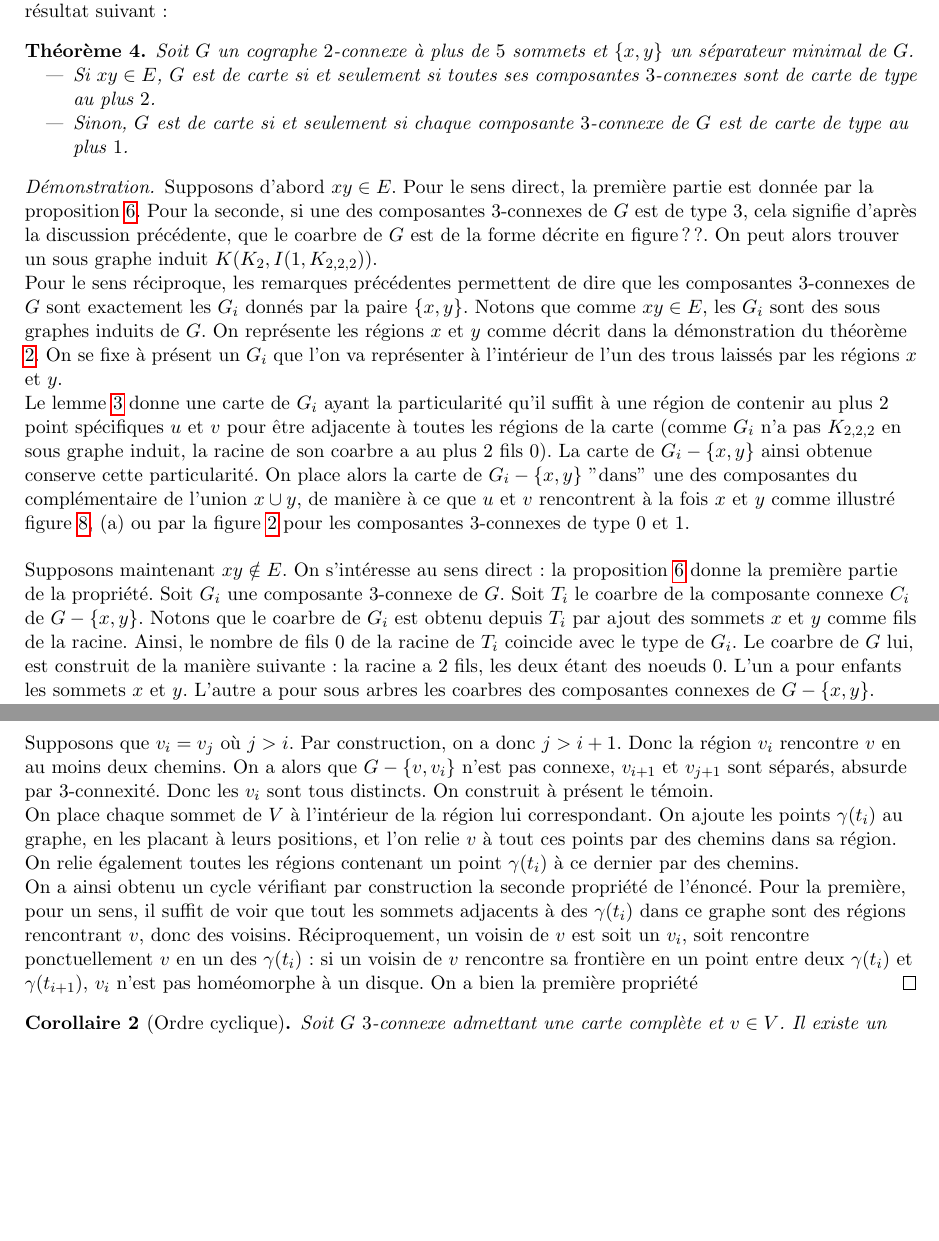
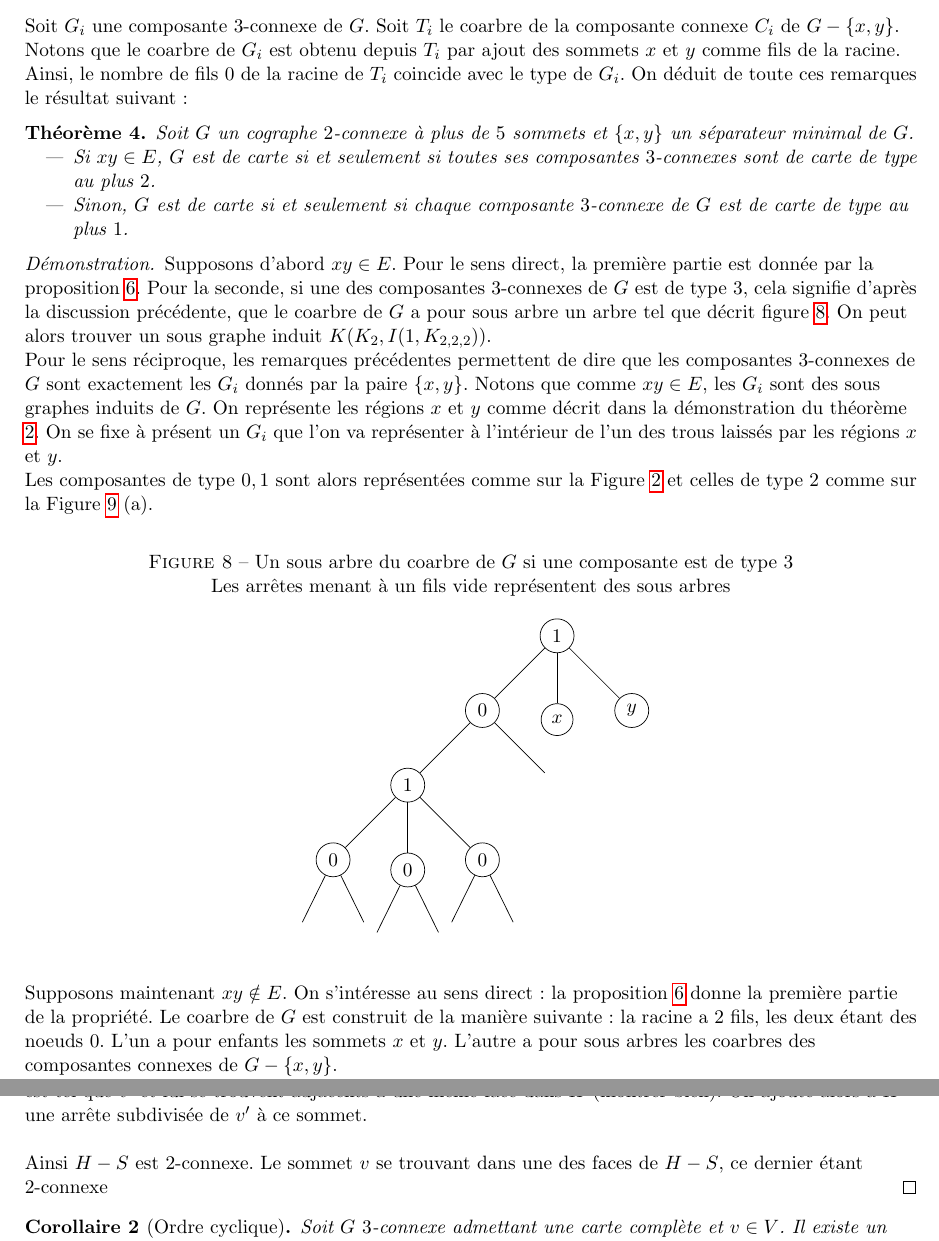
Before and after one commit to joselor2004/MapGraphs, a LaTeX document (MapGraphs.tex, which reads figsLabels.tex): two parts of pages 11 and 14 of 18, joined at a grey line, cut so that both start at the same text, the shorter picture padded with empty space. Compiled offline with pdfLaTeX.

Commit message:
dernier commit LIMOS

```diff
--- a/MapGraphs.tex
+++ b/MapGraphs.tex
@@ -612,7 +614,11 @@ il doit exister un fils de la racine $0$, et les autres sous arbres de la racine
 le noeud $1$ racine du coarbre de $C_i$ a au moins $2$ fils, l'un d'entre eux étant ce noeud $0$, les autres venant rejoindre $x$ et $y$
 parmi les fils de la racine distincts de ce noeud $0$. On dépasse alors nécessairement les $3$ sommets.\\
 On peut alors parler sans ambiguïté des composantes $3$-connexes sans spécifier une décomposition. En effet ces dernières sont
-les $G_i$ associés à l'unique séparateur à $2$ sommets. On déduit de ces remarques le résultat suivant :
+les $G_i$ associés à l'unique séparateur à $2$ sommets.
+\\~\\
+Soit $G_i$ une composante $3$-connexe de $G$. Soit $T_i$ le coarbre de la composante connexe $C_i$ de $G - \{x,y\}$.
+Notons que le coarbre de $G_i$ est obtenu depuis $T_i$ par ajout des sommets $x$ et $y$ comme fils de la racine. Ainsi, le nombre de fils
+$0$ de la racine de $T_i$ coincide avec le type de $G_i$. On déduit de toute ces remarques le résultat suivant :
 
 \begin{theorem}\label{cographe2conn}
     Soit $G$ un cographe $2$-connexe à plus de $5$ sommets et $\{x,y\}$ un séparateur minimal de $G$.
@@ -625,23 +631,53 @@ les $G_i$ associés à l'unique séparateur à $2$ sommets. On déduit de ces re
 \begin{proof}
     Supposons d'abord $xy \in E$. Pour le sens direct, la première partie est donnée par la proposition \ref{3connCompCarte}. Pour la seconde,
     si une des composantes $3$-connexes de $G$ est de type $3$, cela signifie d'après la discussion précédente, que le coarbre de $G$
-    est de la forme décrite en figure ??. On peut alors trouver un sous graphe induit $K(K_2, I(1, K_{2,2,2}))$.\\
+    a pour sous arbre un arbre tel que décrit figure \ref{3conntype3}. On peut alors trouver un sous graphe induit $K(K_2, I(1, K_{2,2,2}))$.\\
     Pour le sens réciproque, les remarques précédentes permettent de dire que les composantes $3$-connexes de $G$ sont exactement les $G_i$
     donnés par la paire $\{x,y\}$. Notons que comme $xy \in E$, les $G_i$ sont des sous graphes induits de $G$. On représente les régions $x$ et
     $y$ comme décrit dans la démonstration du théorème \ref{maptrivperf}. On se fixe à présent un $G_i$ que l'on va représenter à l'intérieur de
     l'un des trous laissés par les régions $x$ et $y$.\\
-    Le lemme \ref{cograph3conn} donne une carte de $G_i$ ayant la particularité qu'il suffit à une région de contenir au plus $2$ point spécifiques
-    $u$ et $v$ pour être adjacente à toutes les régions de la carte (comme $G_i$ n'a pas $K_{2,2,2}$ en sous graphe induit, la racine de son coarbre
-    a au plus $2$ fils $0$). La carte de $G_i - \{x,y\}$ ainsi obtenue conserve cette particularité. On place alors
-    la carte de $G_i - \{x,y\}$ "dans" une des composantes du complémentaire de l'union $x \cup y$, de manière à ce que $u$ et $v$ rencontrent à la fois
-    $x$ et $y$ comme illustré figure \ref{cographemap}, (a) ou par la figure \ref{maptrivperf} pour les composantes $3$-connexes de type $0$ et $1$.
-    \\~\\
+    Les composantes de type $0,1$ sont alors représentées comme sur la Figure \ref{maptrivperf} et celles de type $2$ comme sur la
+    Figure \ref{cographemap} (a).
+
+    \begin{figure}[h]
+        \caption{Un sous arbre du coarbre de $G$ si une composante est de type $3$}\label{3conntype3}
+        \begin{center}
+            Les arrêtes menant à un fils vide représentent des sous arbres
+            \\~\\
+            \begin{tikzpicture}[auto]
+                \begin{scope}[every node/.style={circle, draw}]
+                    \node (r) {$1$};
+                    \node (0) [below left = of r] {$0$};
+                    \node (1) [below = of r] {$x$};
+                    \node (2) [below right = of r] {$y$};
+                    \node (00) [below left = of 0] {$1$};
+                    \node (000) [below left = of 00] {$0$};
+                    \node (001) [below = of 00] {$0$};
+                    \node (002) [below right = of 00] {$0$};
+                \end{scope}
+                \node (01) [below right = of 0] {};
+                \node (0000) [below left = 10mm and 3mm of 000] {};
+                \node (0001) [below right = 10mm and 3mm of 000] {};
+                \node (0010) [below left = 10mm and 3mm of 001] {};
+                \node (0011) [below right = 10mm and 3mm of 001] {};
+                \node (0020) [below left = 10mm and 3mm of 002] {};
+                \node (0021) [below right = 10mm and 3mm of 002] {};
+
+
+                \path
+                (r) edge (0) edge (1) edge (2)
+                (0) edge (01) edge (00)
+                (00) edge (000) edge (001) edge (002)
+                (000) edge (0000) edge (0001)
+                (001) edge (0010) edge (0011)
+                (002) edge (0020) edge (0021);
+            \end{tikzpicture}
+        \end{center}
+    \end{figure}
+
     Supposons maintenant $xy \notin E$. On s'intéresse au sens direct : la proposition \ref{3connCompCarte} donne la première partie de la propriété.
-    Soit $G_i$ une composante $3$-connexe de $G$. Soit $T_i$ le coarbre de la composante connexe $C_i$ de $G - \{x,y\}$.
-    Notons que le coarbre de $G_i$ est obtenu depuis $T_i$ par ajout des sommets $x$ et $y$ comme fils de la racine. Ainsi, le nombre de fils
-    $0$ de la racine de $T_i$ coincide avec le type de $G_i$. Le coarbre de $G$ lui, est construit de la manière suivante : la racine a $2$ fils,
-    les deux étant des noeuds $0$. L'un a pour enfants les sommets $x$ et $y$. L'autre a pour sous arbres les coarbres des composantes connexes de
-    $G - \{x,y\}$.\\
+    Le coarbre de $G$ est construit de la manière suivante : la racine a $2$ fils, les deux étant des noeuds $0$. L'un a pour enfants les sommets $x$
+    et $y$. L'autre a pour sous arbres les coarbres des composantes connexes de $G - \{x,y\}$.\\
     $G$ étant de carte, $G_i$ ne peut être de type $3$, sinon on aurait un sous graphe induit $K_{2,2,2,2}$ en utilisant $T_i, x$ et $y$.
     $G_i$ ne peut être de type $2$ : en effet le noeud $0$ ayant pour sous arbres les composantes de $G - \{x,y\}$ admet un sommet descendant
     $v$ n'appartenant pas à $T_i$. On trouve alors un sous graphe induit $K(2, I(1, K_{2,2}))$ : le premier $2$ est dû à $x,y$, le $1$ à $v$,
@@ -754 +795,3 @@ Il y a une démo plus simple de ça avec les témoins quadrangulés
+    L'un de ces derniers est tel que $v'$ et lui se trouvent adjacents à une même face dans $H$ (montrer bien).
+    On ajoute alors à $H$ une arrête subdivisée de $v'$ à ce sommet.
     \\~\\
@@ -769,14 +798,4 @@ Il y a une démo plus simple de ça avec les témoins quadrangulés
-    Supposons que $v_i = v_j$ où $j > i$. Par construction, on a donc $j > i + 1$. Donc la région $v_i$ rencontre
-    $v$ en au moins deux chemins. On a alors que $G - \{v, v_i\}$ n'est pas connexe, $v_{i+1}$ et $v_{j+1}$ sont séparés, absurde
-    par $3$-connexité. Donc les $v_i$ sont tous distincts. On construit à présent le témoin.\\
-    On place chaque sommet de $V$ à l'intérieur de la région lui correspondant. On ajoute les points $\gamma(t_i)$ au
-    graphe, en les placant à leurs positions, et l'on relie $v$ à tout ces points par des chemins dans sa région. On relie
-    également toutes les régions contenant un point $\gamma(t_i)$ à ce dernier par des chemins.\\
-    On a ainsi obtenu un cycle vérifiant par construction la seconde propriété de l'énoncé. Pour la première, pour un sens,
-    il suffit de voir que tout les sommets adjacents à des $\gamma(t_i)$ dans ce graphe sont des régions rencontrant $v$, donc des
-    voisins. Réciproquement, un voisin de $v$ est soit un $v_i$, soit rencontre ponctuellement $v$ en un des $\gamma(t_i)$ : si un
-    voisin de $v$ rencontre sa frontière en un point entre deux $\gamma(t_i)$ et $\gamma(t_{i+1})$, $v_i$ n'est pas homéomorphe à
-    un disque. On a bien la première propriété
+    Ainsi $H-S$ est $2$-connexe. Le sommet $v$ se trouvant dans une des faces de $H - S$, ce dernier étant $2$-connexe
 \end{proof}
 
 \begin{cor}[Ordre cyclique]\label{ordCycl}
--- a/figsLabels.tex
+++ b/figsLabels.tex
@@ -9,3 +9,4 @@
 \newcommand{\ipeFigtemoinK}{7}
 \newcommand{\ipeFigpointabuse}{8}
 \newcommand{\ipeFigcographsepind}{9}
+\newcommand{\ipeFigfirsttemoin}{10}
```
Also changed, not shown: MapGraphs.bib (+10 -0 lines), MapGraphs.pdf, figs.pdf, MapGraphs.tex (67 more changed lines).
